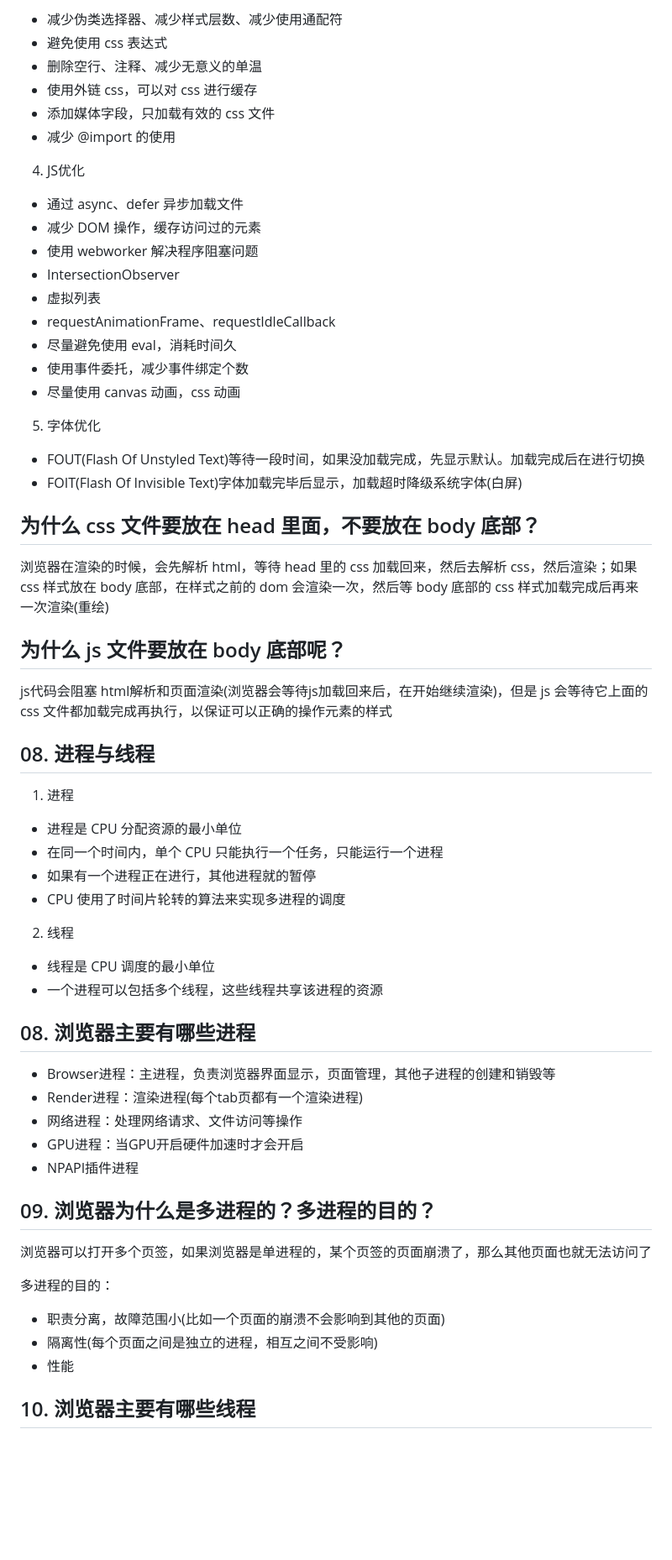
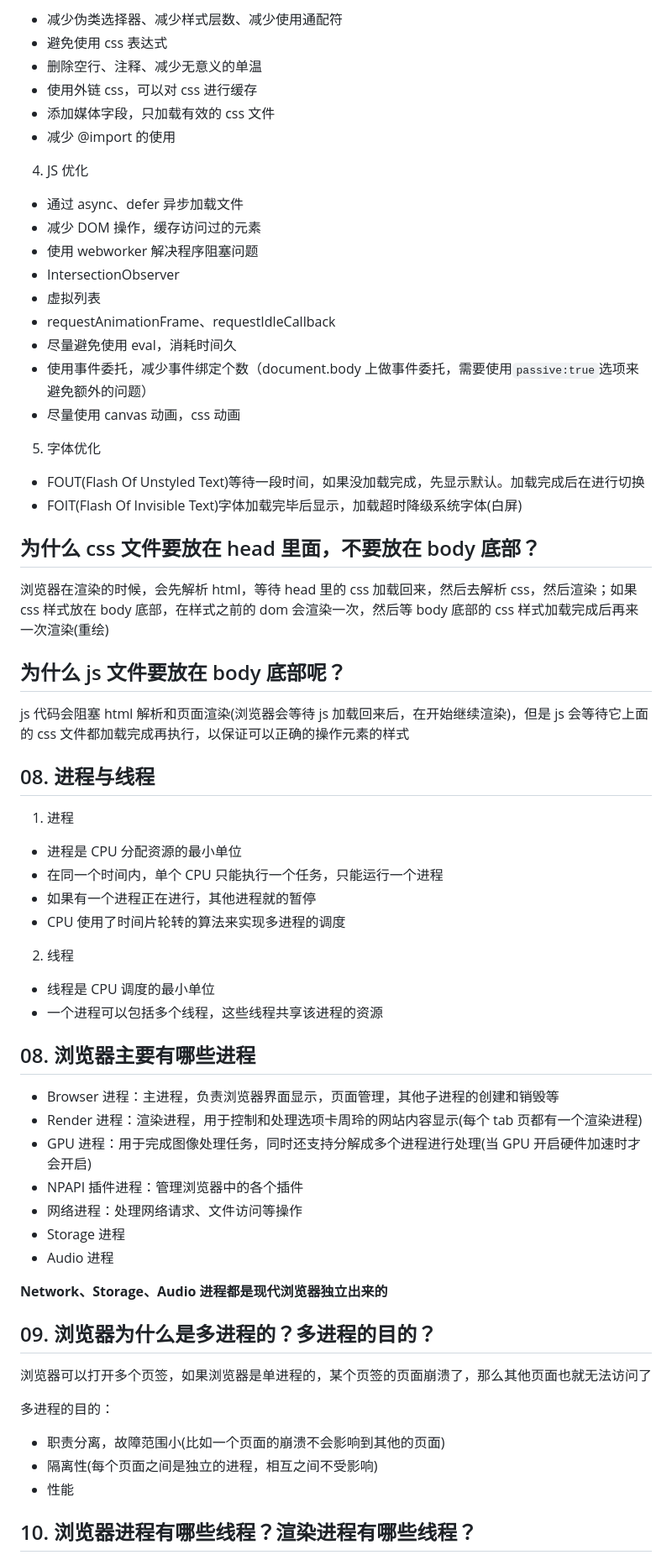
Before and after one commit to ronnieXiaoLH/interview, a Markdown page: 浏览器渲染原理与性能优化面试题.md, the part around one of its changes. Shown at 84% size. Drawn GitHub-style; blank space fills up the shorter version.

```diff
--- a/浏览器渲染原理与性能优化面试题.md
+++ b/浏览器渲染原理与性能优化面试题.md
@@ -138,29 +125,27 @@ JS触发视觉变化 -> 样式计算 -> 布局(重排/回流) -> 重绘 -> 合
 
-  - 减少伪类选择器、减少样式层数、减少使用通配符
-  - 避免使用 css 表达式
-  - 删除空行、注释、减少无意义的单温
-  - 使用外链 css，可以对 css 进行缓存
-  - 添加媒体字段，只加载有效的 css 文件
-  - 减少 @import 的使用
+- 减少伪类选择器、减少样式层数、减少使用通配符
+- 避免使用 css 表达式
+- 删除空行、注释、减少无意义的单温
+- 使用外链 css，可以对 css 进行缓存
+- 添加媒体字段，只加载有效的 css 文件
+- 减少 @import 的使用
 
-  4. JS优化
+4. JS 优化
 
-  - 通过 async、defer 异步加载文件
-  - 减少 DOM 操作，缓存访问过的元素
-  - 使用 webworker 解决程序阻塞问题
-  - IntersectionObserver
-  - 虚拟列表
-  - requestAnimationFrame、requestIdleCallback
-  - 尽量避免使用 eval，消耗时间久
-  - 使用事件委托，减少事件绑定个数
-  - 尽量使用 canvas 动画，css 动画
+- 通过 async、defer 异步加载文件
+- 减少 DOM 操作，缓存访问过的元素
+- 使用 webworker 解决程序阻塞问题
+- IntersectionObserver
+- 虚拟列表
+- requestAnimationFrame、requestIdleCallback
+- 尽量避免使用 eval，消耗时间久
+- 使用事件委托，减少事件绑定个数（document.body 上做事件委托，需要使用`passive:true`选项来避免额外的问题）
+- 尽量使用 canvas 动画，css 动画
 
-  5. 字体优化
+5. 字体优化
 
-  - FOUT(Flash Of Unstyled Text)等待一段时间，如果没加载完成，先显示默认。加载完成后在进行切换
-  - FOIT(Flash Of Invisible Text)字体加载完毕后显示，加载超时降级系统字体(白屏)
-
-
+- FOUT(Flash Of Unstyled Text)等待一段时间，如果没加载完成，先显示默认。加载完成后在进行切换
+- FOIT(Flash Of Invisible Text)字体加载完毕后显示，加载超时降级系统字体(白屏)
 
 ## 为什么 css 文件要放在 head 里面，不要放在 body 底部？
 
@@ -168,29 +153,33 @@ JS触发视觉变化 -> 样式计算 -> 布局(重排/回流) -> 重绘 -> 合
 
 ## 为什么 js 文件要放在 body 底部呢？
 
-js代码会阻塞 html解析和页面渲染(浏览器会等待js加载回来后，在开始继续渲染)，但是 js 会等待它上面的 css 文件都加载完成再执行，以保证可以正确的操作元素的样式
+js 代码会阻塞 html 解析和页面渲染(浏览器会等待 js 加载回来后，在开始继续渲染)，但是 js 会等待它上面的 css 文件都加载完成再执行，以保证可以正确的操作元素的样式
 
 ## 08. 进程与线程
 
 1. 进程
 
-  - 进程是 CPU 分配资源的最小单位
-  - 在同一个时间内，单个 CPU 只能执行一个任务，只能运行一个进程
-  - 如果有一个进程正在进行，其他进程就的暂停
-  - CPU 使用了时间片轮转的算法来实现多进程的调度
+- 进程是 CPU 分配资源的最小单位
+- 在同一个时间内，单个 CPU 只能执行一个任务，只能运行一个进程
+- 如果有一个进程正在进行，其他进程就的暂停
+- CPU 使用了时间片轮转的算法来实现多进程的调度
 
 2. 线程
 
-  - 线程是 CPU 调度的最小单位
-  - 一个进程可以包括多个线程，这些线程共享该进程的资源
+- 线程是 CPU 调度的最小单位
+- 一个进程可以包括多个线程，这些线程共享该进程的资源
 
 ## 08. 浏览器主要有哪些进程
 
-- Browser进程：主进程，负责浏览器界面显示，页面管理，其他子进程的创建和销毁等
-- Render进程：渲染进程(每个tab页都有一个渲染进程)
+- Browser 进程：主进程，负责浏览器界面显示，页面管理，其他子进程的创建和销毁等
+- Render 进程：渲染进程，用于控制和处理选项卡周玲的网站内容显示(每个 tab 页都有一个渲染进程)
+- GPU 进程：用于完成图像处理任务，同时还支持分解成多个进程进行处理(当 GPU 开启硬件加速时才会开启)
+- NPAPI 插件进程：管理浏览器中的各个插件
 - 网络进程：处理网络请求、文件访问等操作
-- GPU进程：当GPU开启硬件加速时才会开启
-- NPAPI插件进程
+- Storage 进程
+- Audio 进程
+
+**Network、Storage、Audio 进程都是现代浏览器独立出来的**
 
 ## 09. 浏览器为什么是多进程的？多进程的目的？
 
@@ -198,9 +187,9 @@ js代码会阻塞 html解析和页面渲染(浏览器会等待js加载回来后
 
 多进程的目的：
 
-  - 职责分离，故障范围小(比如一个页面的崩溃不会影响到其他的页面)
-  - 隔离性(每个页面之间是独立的进程，相互之间不受影响)
-  - 性能
+- 职责分离，故障范围小(比如一个页面的崩溃不会影响到其他的页面)
+- 隔离性(每个页面之间是独立的进程，相互之间不受影响)
+- 性能
 
-## 10. 浏览器主要有哪些线程
+## 10. 浏览器进程有哪些线程？渲染进程有哪些线程？
 
```
Also changed, not shown: other parts of 浏览器渲染原理与性能优化面试题.md (+62 -72 lines).
